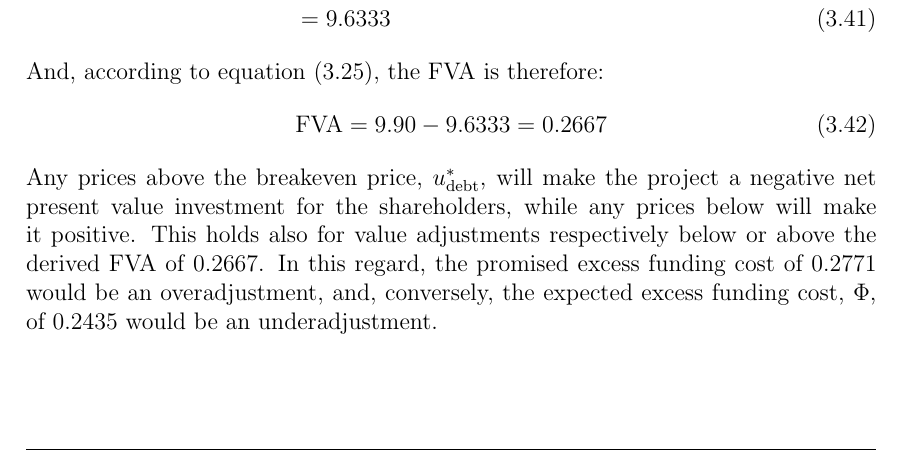
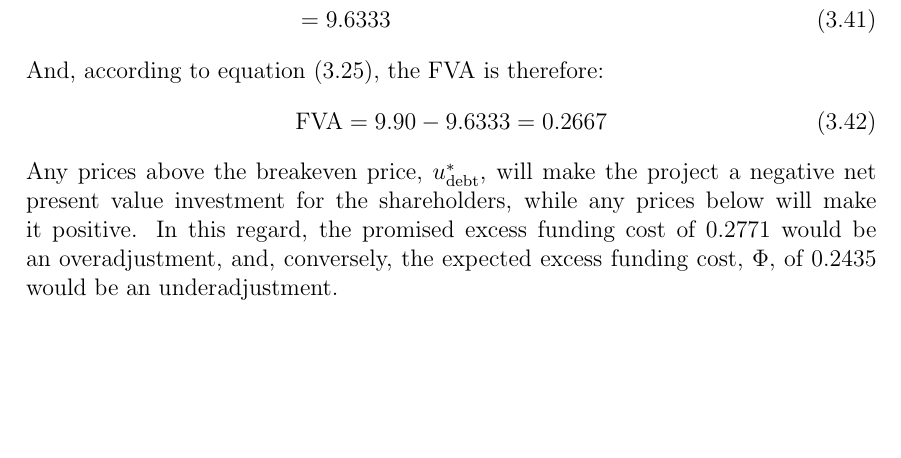
Before and after one commit to sebastianbaltser/master-thesis, a LaTeX thesis (thesis/main.tex, which reads thesis/content/body-matter/single-period-model/examples/risk-free-project/funding-by-debt-issuance.tex): part of page 25 of 34, cut so that both start at the same text, the shorter picture padded with empty space. Compiled offline with pdfLaTeX.

Commit message:
Remove superfluous line
Co-authored-by: SebastianAgergaard <53473607+SebastianAgergaard@users.noreply.github.com>

```diff
--- a/thesis/content/body-matter/single-period-model/examples/risk-free-project/funding-by-debt-issuance.tex
+++ b/thesis/content/body-matter/single-period-model/examples/risk-free-project/funding-by-debt-issuance.tex
@@ -199,7 +199,6 @@
             \end{equation}
         Any prices above the breakeven price, $u^{\ast}_{\text{debt}}$,
         will make the project a negative net present value investment for the shareholders, while any prices below will make it positive.
-        This holds also for value adjustments respectively below or above the derived \FVA/ of $0.2667$.
         In this regard, the promised excess funding cost of $0.2771$ would be an overadjustment,
         and, conversely, the expected excess funding cost, $\Phi$, of $0.2435$ would be an underadjustment.
 
```
